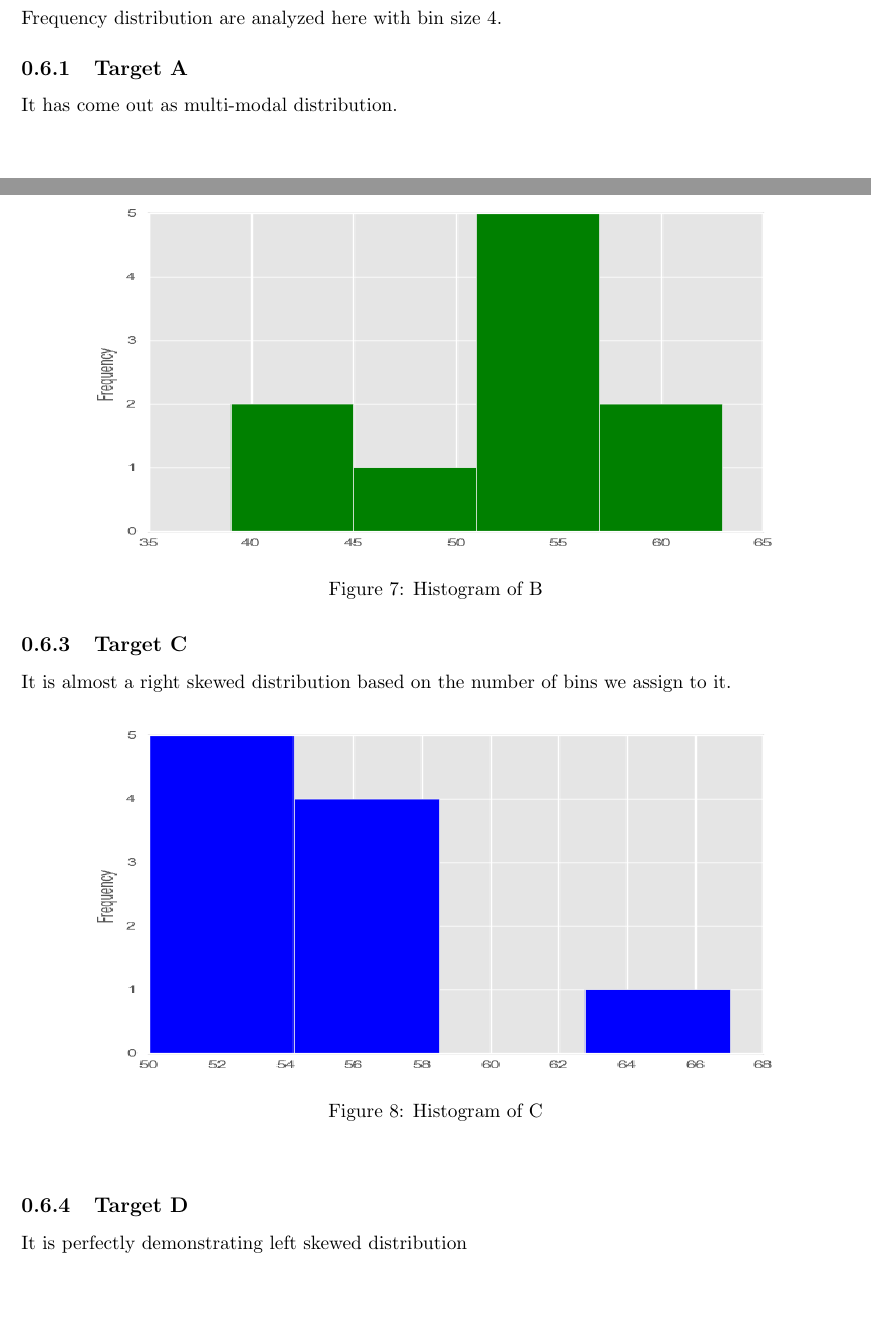
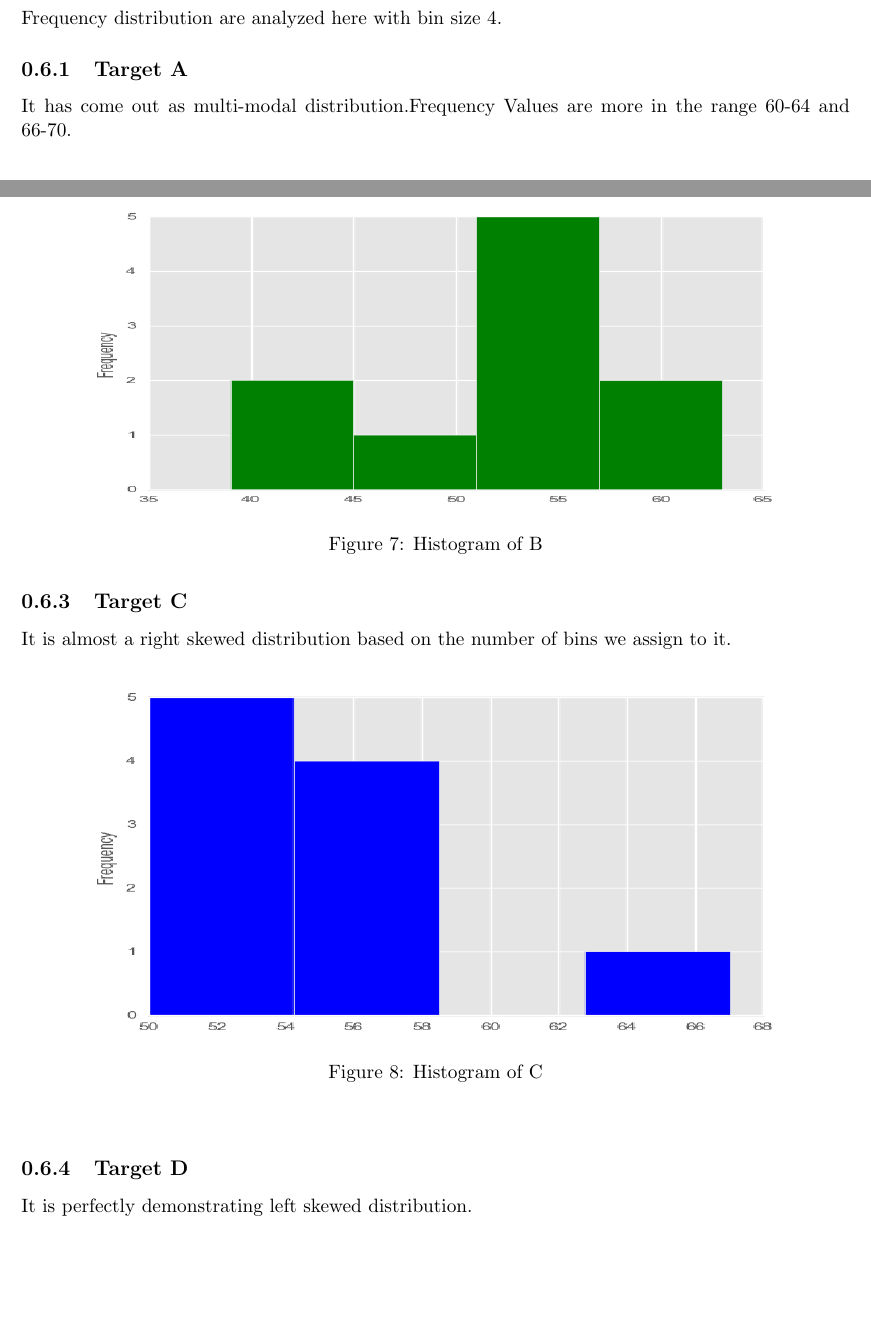
Before and after one commit to BrightgreenAutonomy/kiko.ai.BLR, a LaTeX document (Analytics_Simulation_1.tex): two parts of pages 7 and 8 of 10, joined at a grey line, cut so that both start at the same text. Compiled offline with pdfLaTeX.

Commit message:
Update on Overleaf.

```diff
--- a/Analytics_Simulation_1.tex
+++ b/Analytics_Simulation_1.tex
@@ -113,7 +113,7 @@ Variance has been studied to see the variance of hitting a target during 10 simu
 \section{Hisogram}
 Frequency distribution are analyzed here with bin size 4.
 \subsection{Target A}
-It has come out as multi-modal distribution.\\
+It has come out as multi-modal distribution.Frequency Values are more in the range 60-64 and 66-70.\\
 \\
 \\
 \\
@@ -139,6 +139,6 @@ Target $B$ is showing unimodal distribution.
 \begin{figure}[h!]
   \centering
-  \includegraphics[height = 7cm, width = 14cm]{B_hist.png}
+  \includegraphics[height = 6cm, width = 14cm]{B_hist.png}
   \caption{Histogram of B}
   \label{fig:hist_b}
 \end{figure}
@@ -148,14 +148,15 @@ It is almost a right skewed distribution based on the number of bins we assign t
 \begin{center}
 \begin{figure}[h!]
   \centering
-  \includegraphics[height = 7cm, width = 14cm]{C_hist.png}
+  \includegraphics[height = 7
+  cm, width = 14cm]{C_hist.png}
   \caption{Histogram of C}
   \label{fig:hist_c}
 \end{figure}
 \end{center}
 
 \subsection{Target D}
-It is perfectly demonstrating left skewed distribution
+It is perfectly demonstrating left skewed distribution.
 \begin{center}
 \begin{figure}[h!]
   \centering
```
Also changed, not shown: Analytics_Simulation_1.tex (6 more changed lines).
